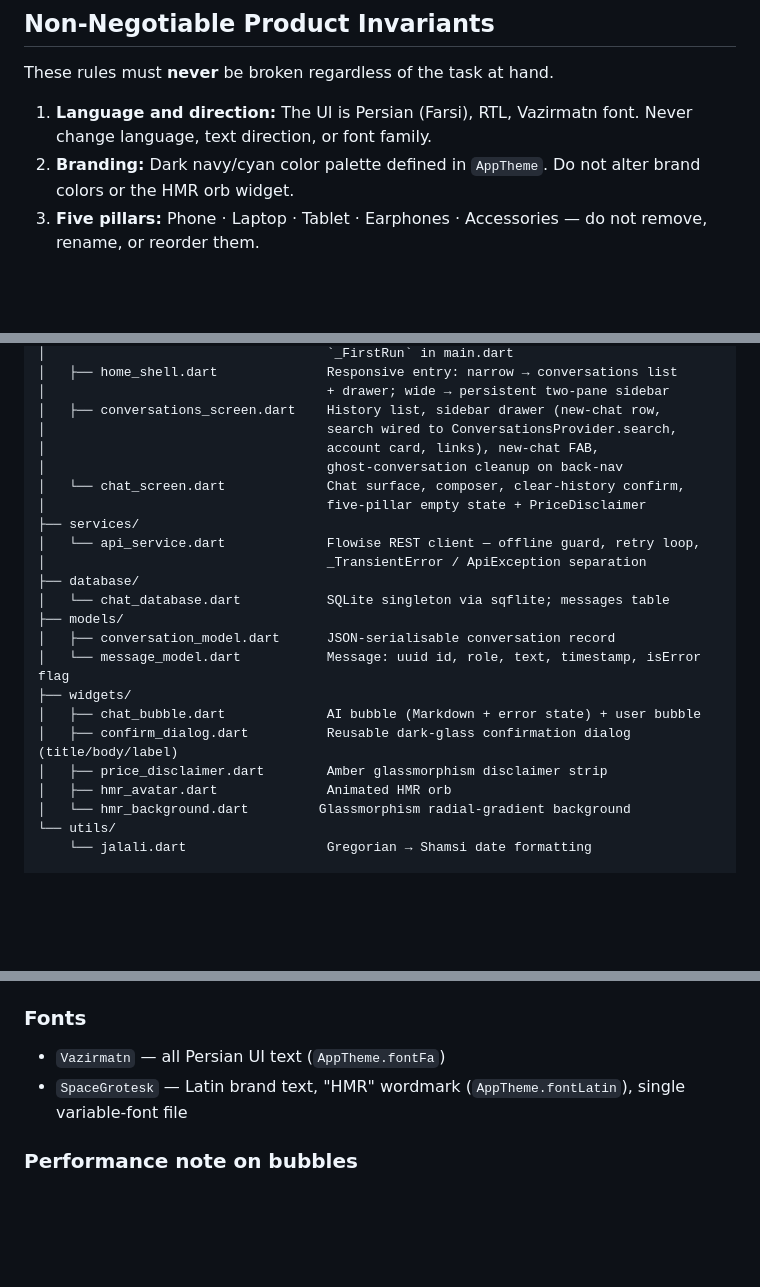
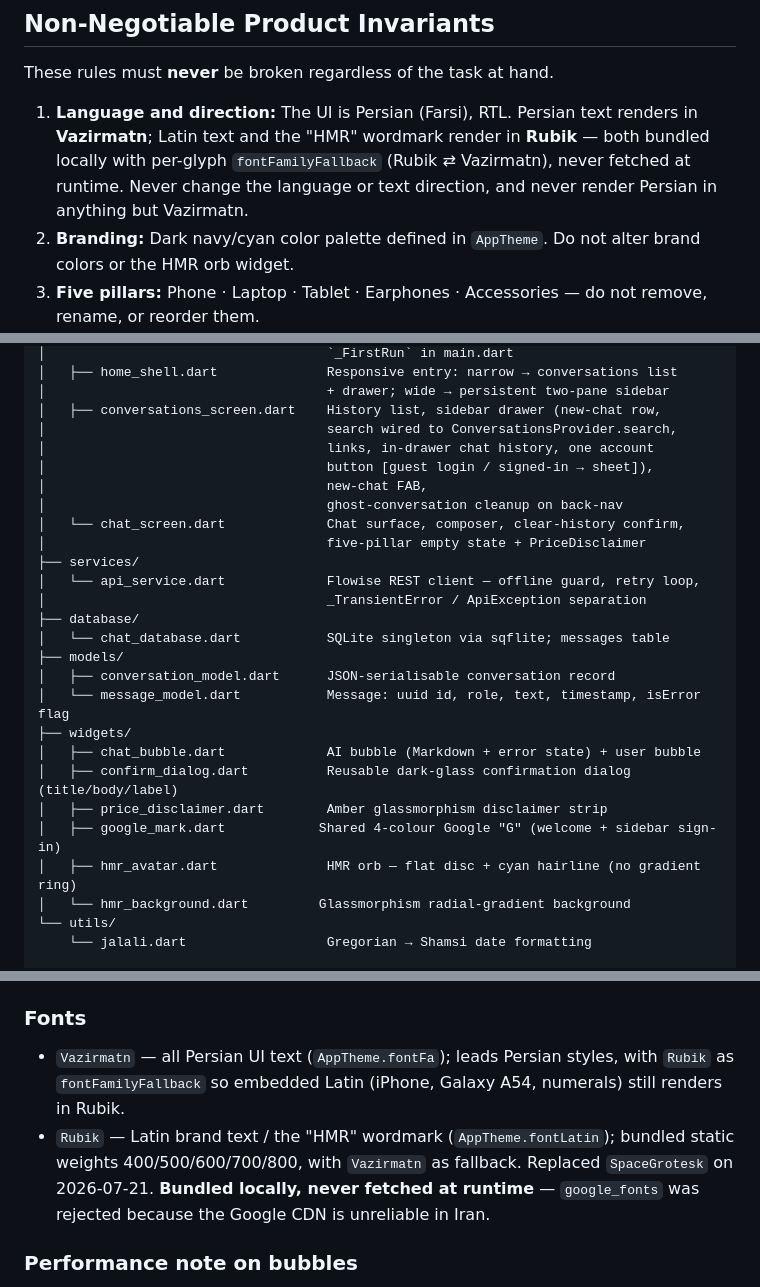
Before and after one commit to wikigoo/HMR-Flutter, a Markdown page: CLAUDE.md, 3 parts joined by grey strips. Drawn GitHub-style; blank space fills up the shorter version.

Commit message:
docs(claude): sync CLAUDE.md with Rubik fonts + sidebar redesign
- Invariant #1 & Fonts section: Latin/wordmark is now Rubik (bundled, per-glyph
  Vazirmatn fallback, no runtime fetch); SpaceGrotesk removed 2026-07-21.
- File map: conversations_screen drawer now has in-drawer history + one account
  button; hmr_avatar is a flat disc + cyan hairline (no gradient ring); add the
  new shared google_mark.dart widget.

Reflects merged #30 (fonts) and #31 (sidebar). Docs-only.

Co-Authored-By: Claude Opus 4.8 <noreply@anthropic.com>

```diff
--- a/CLAUDE.md
+++ b/CLAUDE.md
@@ -23,7 +23,7 @@ Instructions for Claude Code and any AI coding assistant working in this reposit
 
 These rules must **never** be broken regardless of the task at hand.
 
-1. **Language and direction:** The UI is Persian (Farsi), RTL, Vazirmatn font. Never change language, text direction, or font family.
+1. **Language and direction:** The UI is Persian (Farsi), RTL. Persian text renders in **Vazirmatn**; Latin text and the "HMR" wordmark render in **Rubik** — both bundled locally with per-glyph `fontFamilyFallback` (Rubik ⇄ Vazirmatn), never fetched at runtime. Never change the language or text direction, and never render Persian in anything but Vazirmatn.
 2. **Branding:** Dark navy/cyan color palette defined in `AppTheme`. Do not alter brand colors or the HMR orb widget.
 3. **Five pillars:** Phone · Laptop · Tablet · Earphones · Accessories — do not remove, rename, or reorder them.
 4. **Price disclaimer:** The app must never present a specific price as definitive. Users must always be prompted to verify prices at the point of sale. The `PriceDisclaimer` widget implements this contract.
@@ -66,7 +66,9 @@ lib/
 │                                    + drawer; wide → persistent two-pane sidebar
 │   ├── conversations_screen.dart    History list, sidebar drawer (new-chat row,
 │                                    search wired to ConversationsProvider.search,
-│                                    account card, links), new-chat FAB,
+│                                    links, in-drawer chat history, one account
+│                                    button [guest login / signed-in → sheet]),
+│                                    new-chat FAB,
 │                                    ghost-conversation cleanup on back-nav
 │   └── chat_screen.dart             Chat surface, composer, clear-history confirm,
 │                                    five-pillar empty state + PriceDisclaimer
@@ -82,7 +84,8 @@ lib/
 │   ├── chat_bubble.dart             AI bubble (Markdown + error state) + user bubble
 │   ├── confirm_dialog.dart          Reusable dark-glass confirmation dialog (title/body/label)
 │   ├── price_disclaimer.dart        Amber glassmorphism disclaimer strip
-│   ├── hmr_avatar.dart              Animated HMR orb
+│   ├── google_mark.dart            Shared 4-colour Google "G" (welcome + sidebar sign-in)
+│   ├── hmr_avatar.dart              HMR orb — flat disc + cyan hairline (no gradient ring)
 │   └── hmr_background.dart         Glassmorphism radial-gradient background
 └── utils/
     └── jalali.dart                  Gregorian → Shamsi date formatting
@@ -139,8 +142,8 @@ All colors are in `AppTheme` as `Color(0xAARRGGBB)` literals. **Never** use `.wi
 
 ### Fonts
 
-- `Vazirmatn` — all Persian UI text (`AppTheme.fontFa`)
-- `SpaceGrotesk` — Latin brand text, "HMR" wordmark (`AppTheme.fontLatin`), single variable-font file
+- `Vazirmatn` — all Persian UI text (`AppTheme.fontFa`); leads Persian styles, with `Rubik` as `fontFamilyFallback` so embedded Latin (iPhone, Galaxy A54, numerals) still renders in Rubik.
+- `Rubik` — Latin brand text / the "HMR" wordmark (`AppTheme.fontLatin`); bundled static weights 400/500/600/700/800, with `Vazirmatn` as fallback. Replaced `SpaceGrotesk` on 2026-07-21. **Bundled locally, never fetched at runtime** — `google_fonts` was rejected because the Google CDN is unreliable in Iran.
 
 ### Performance note on bubbles
 
```
